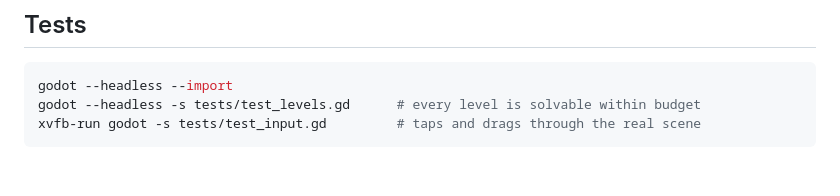
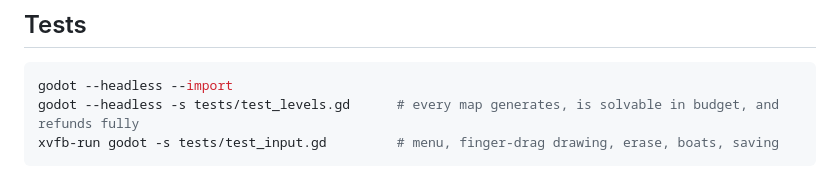
Before and after one commit to J45PER/CozyCanals, a Markdown page: README.md, the part around one of its changes. Rendered like a GitHub page.

````diff
--- a/README.md
+++ b/README.md
@@ -52,6 +57,6 @@ On desktop: left mouse builds, right mouse drags the map, the wheel zooms.
 
 ```bash
 godot --headless --import
-godot --headless -s tests/test_levels.gd      # every level is solvable within budget
-xvfb-run godot -s tests/test_input.gd         # taps and drags through the real scene
+godot --headless -s tests/test_levels.gd      # every map generates, is solvable in budget, and refunds fully
+xvfb-run godot -s tests/test_input.gd         # menu, finger-drag drawing, erase, boats, saving
 ```
````
Also changed, not shown: other parts of README.md (+28 -23 lines), docs/level1.png, docs/level2.png (deleted), docs/level3.png (deleted), docs/level9.png (added), docs/menu.png (added), 2 other files.
